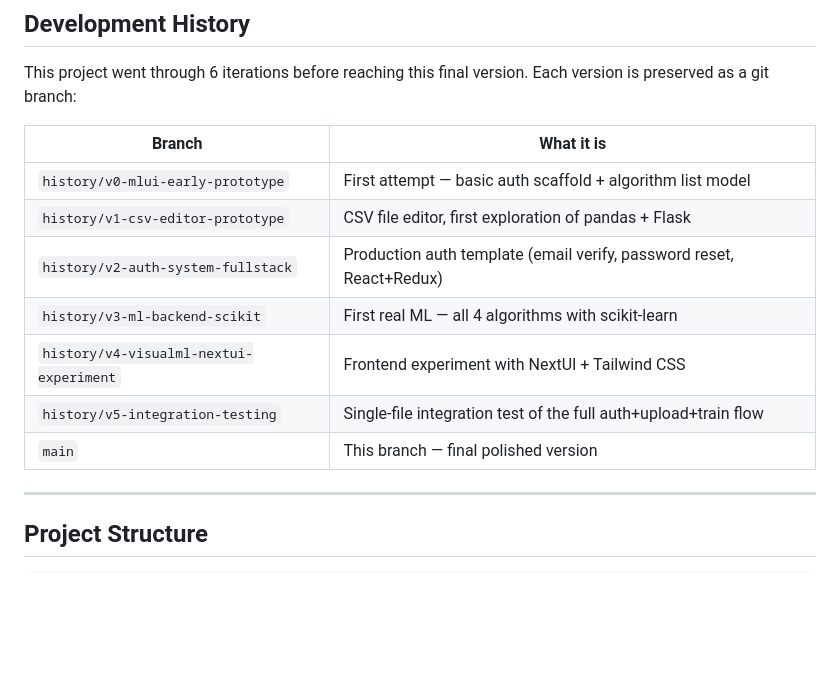
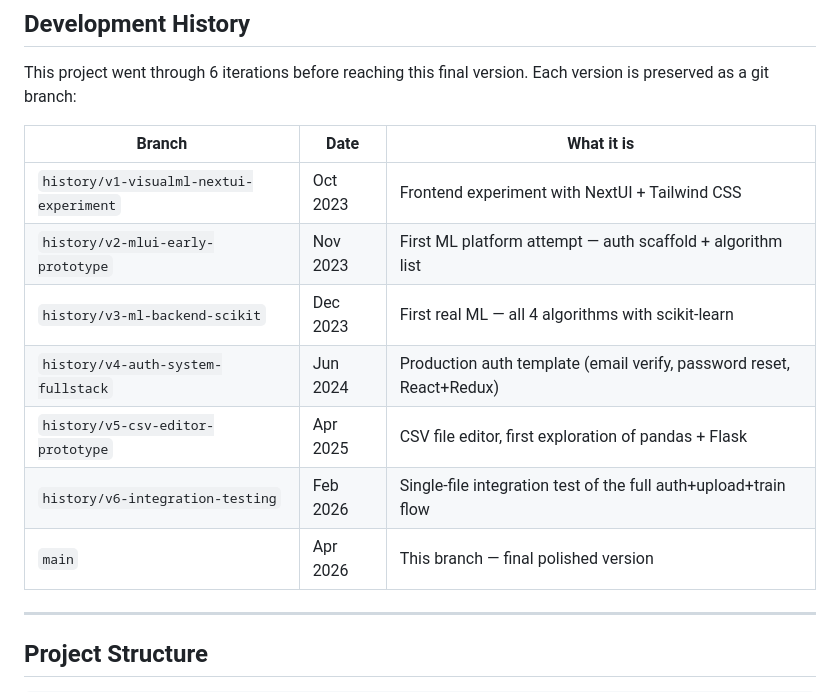
Before and after one commit to alinjfz/CodelessML, a Markdown page: README.md, the part around the change. Drawn GitHub-style; blank space fills up the shorter version.

Commit message:
docs: update dev history table with correct branch names and dates

```diff
--- a/README.md
+++ b/README.md
@@ -107,15 +107,15 @@ npm start                       # starts on http://localhost:3000
 
 This project went through 6 iterations before reaching this final version. Each version is preserved as a git branch:
 
-| Branch | What it is |
-|--------|-----------|
-| `history/v0-mlui-early-prototype` | First attempt — basic auth scaffold + algorithm list model |
-| `history/v1-csv-editor-prototype` | CSV file editor, first exploration of pandas + Flask |
-| `history/v2-auth-system-fullstack` | Production auth template (email verify, password reset, React+Redux) |
-| `history/v3-ml-backend-scikit` | First real ML — all 4 algorithms with scikit-learn |
-| `history/v4-visualml-nextui-experiment` | Frontend experiment with NextUI + Tailwind CSS |
-| `history/v5-integration-testing` | Single-file integration test of the full auth+upload+train flow |
-| `main` | This branch — final polished version |
+| Branch | Date | What it is |
+|--------|------|-----------|
+| `history/v1-visualml-nextui-experiment` | Oct 2023 | Frontend experiment with NextUI + Tailwind CSS |
+| `history/v2-mlui-early-prototype` | Nov 2023 | First ML platform attempt — auth scaffold + algorithm list |
+| `history/v3-ml-backend-scikit` | Dec 2023 | First real ML — all 4 algorithms with scikit-learn |
+| `history/v4-auth-system-fullstack` | Jun 2024 | Production auth template (email verify, password reset, React+Redux) |
+| `history/v5-csv-editor-prototype` | Apr 2025 | CSV file editor, first exploration of pandas + Flask |
+| `history/v6-integration-testing` | Feb 2026 | Single-file integration test of the full auth+upload+train flow |
+| `main` | Apr 2026 | This branch — final polished version |
 
 ---
 
```
